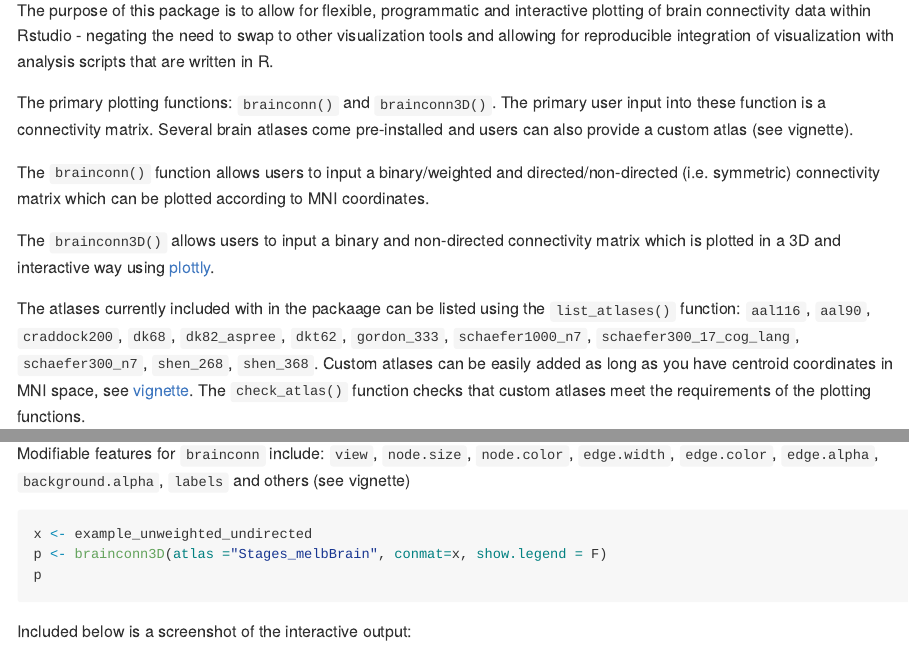
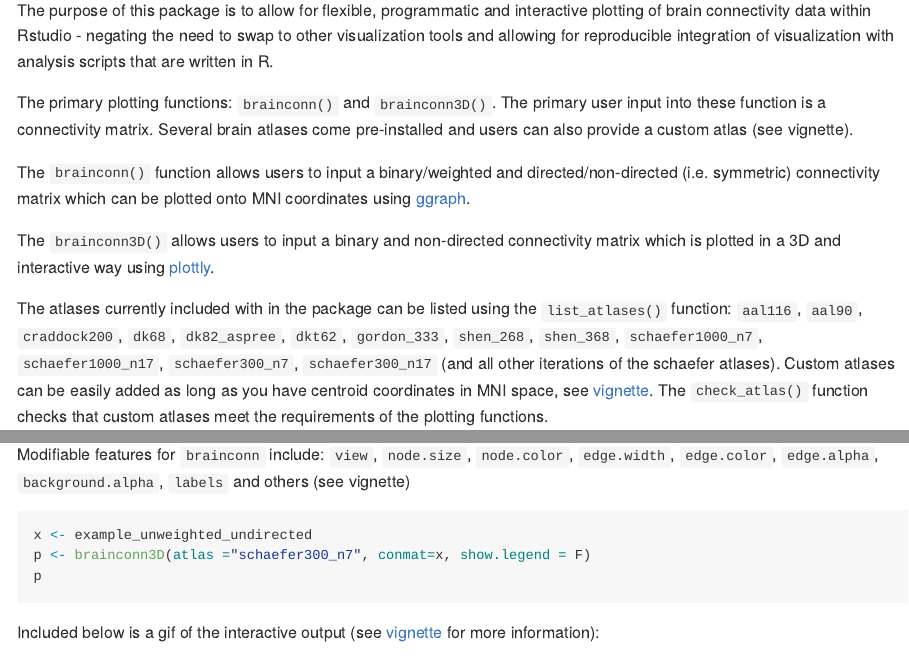
Before and after one commit to sidchop/brainconn, an R Markdown document (README.Rmd): the page in a window 1100 px wide, from 240 px down, and a second part further down, joined at a grey line. Rendered offline with R 4.5, knitr and Pandoc, with nearby package versions; some code elsewhere in the file could not run offline; badge pictures from the web are left out.

Commit message:
readme fixed and gif added

````diff
--- a/README.Rmd
+++ b/README.Rmd
@@ -34,11 +34,11 @@ The purpose of this package is to allow for flexible, programmatic and interacti
 
 The primary plotting functions: `brainconn()` and `brainconn3D()`. The primary user input into these function is a connectivity matrix. Several brain atlases come pre-installed and users can also provide a custom atlas (see vignette).
 
-The `brainconn()` function allows users to input a binary/weighted and directed/non-directed (i.e. symmetric) connectivity matrix which can be plotted according to MNI coordinates.
+The `brainconn()` function allows users to input a binary/weighted and directed/non-directed (i.e. symmetric) connectivity matrix which can be plotted onto MNI coordinates using [ggraph](https://github.com/ggraph).
 
 The `brainconn3D()` allows users to input a binary and non-directed connectivity matrix which is plotted in a 3D and interactive way using [plottly](https://github.com/plotly).
 
-The atlases currently included with in the packaage can be listed using the `list_atlases()` function: `aal116`, `aal90`, `craddock200`, `dk68`, `dk82_aspree`, `dkt62`, `gordon_333`, `schaefer1000_n7`, `schaefer300_17_cog_lang`, `schaefer300_n7`, `shen_268`, `shen_368`. Custom atlases can be easily added as long as you have centroid coordinates in MNI space, see [vignette](https://sidchop.github.io/brainconn/articles/brainconn.html). The `check_atlas()` function checks that custom atlases meet the requirements of the plotting functions.
+The atlases currently included with in the package can be listed using the `list_atlases()` function: `aal116`, `aal90`, `craddock200`, `dk68`, `dk82_aspree`, `dkt62`, `gordon_333`, `shen_268`, `shen_368`, `schaefer1000_n7`, `schaefer1000_n17`, `schaefer300_n7`, `schaefer300_n17` (and all other iterations of the schaefer atlases). Custom atlases can be easily added as long as you have centroid coordinates in MNI space, see [vignette](https://sidchop.github.io/brainconn/articles/brainconn.html). The `check_atlas()` function checks that custom atlases meet the requirements of the plotting functions.
 
 ## Installation
 The package can be installed using devtools.
@@ -68,10 +68,10 @@ Modifiable features for `brainconn` include: `view`, `node.size`, `node.color`,
 
 ```{r, results = 'hide', eval=F, echo=T, warning=F}
 x <- example_unweighted_undirected
-p <- brainconn3D(atlas ="Stages_melbBrain", conmat=x, show.legend = F)
+p <- brainconn3D(atlas ="schaefer300_n7", conmat=x, show.legend = F)
 p
 ```
 
-Included below is a screenshot of the interactive output:
+Included below is a gif of the interactive output (see [vignette](https://sidchop.github.io/brainconn/articles/brainconn.html) for more information):
 
 ```{r, echo = FALSE,warning=F, error=F}
````
Also changed, not shown: readme.md, README.Rmd (4 more changed lines), 4 other files.
